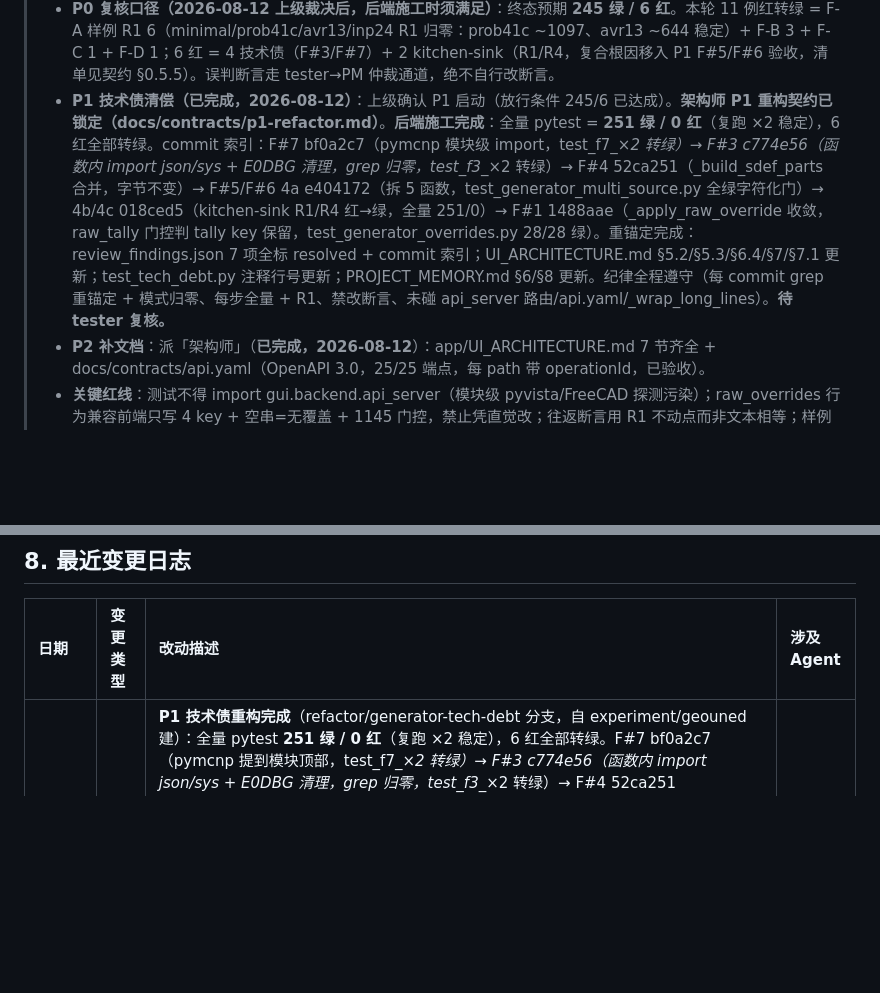
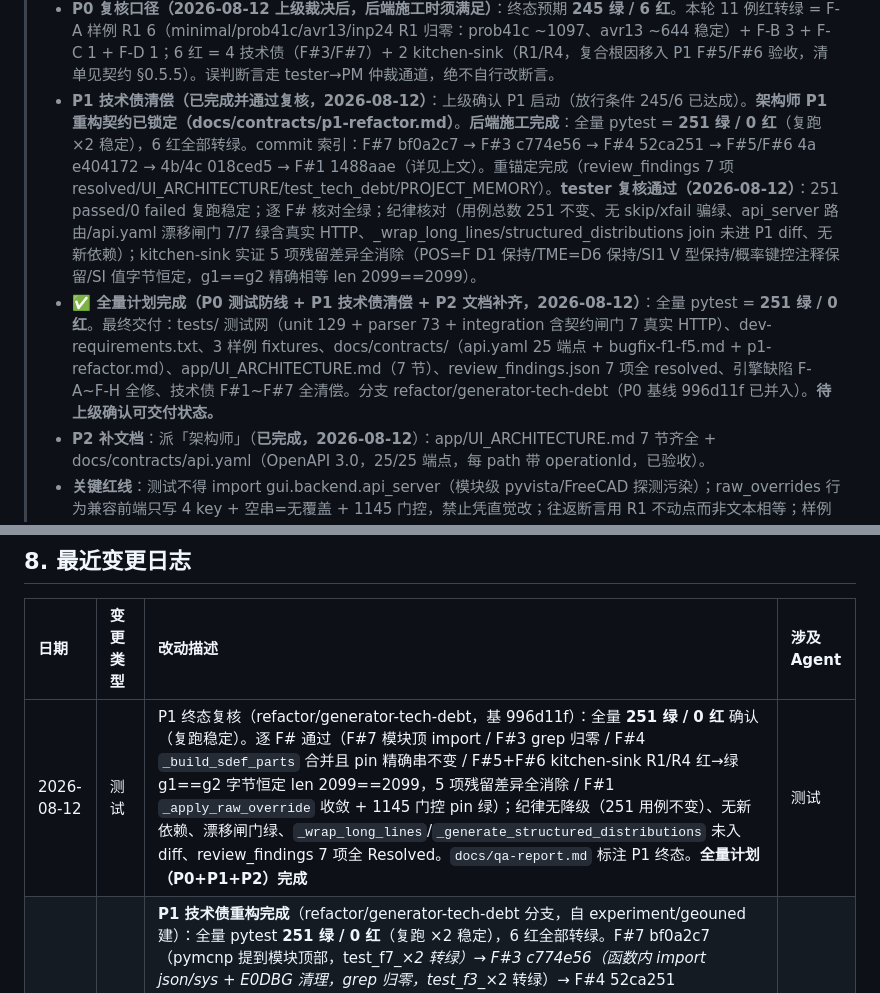
Before and after one commit to AnpiZhuo/MCNP-Input-Card-Generator, a Markdown page: PROJECT_MEMORY.md, 2 parts joined by grey strips. Drawn GitHub-style; blank space fills up the shorter version.

```diff
--- a/PROJECT_MEMORY.md
+++ b/PROJECT_MEMORY.md
@@ -20,7 +20,8 @@
 >     - **P1 放行条件已达成**（上级裁决：本轮 245/6 即可放行 P1，P1 目标 = 6 红全部转绿）。**待上级确认后启动 P1**：架构师出重构契约 → 后端在 refactor/generator-tech-debt 分支按 F#7→F#3→F#4→F#5+F#6→F#1 顺序重构。
 >   - **⚠️ PM 失误记录（2026-08-12，已修复）**：此前为回滚引擎代码执行 `git checkout -- app/` 时，误将架构师 P2 补全但**未 commit** 的 `app/UI_ARCHITECTURE.md` 还原成 git 空版本。docs/ 契约文件（api.yaml、bugfix-f1-f5.md）未受影响。**已由架构师（ae059169a61adc2ad）重建完成（2026-08-12，7 节非空，行号全 Grep 实测）**。关键重锚定行号：raw_overrides 守卫 1069(cells)/1081(surfaces)/1107(materials)/1115(sdef)/1131(phys)/1139(tally)/1147(e0)/1168(cut)、raw_tally 变体 1156、门控 1157/1162、_wrap_long_lines 1010、**F#3 import json 631/671（注意 673 是 `_json.loads` 调用行，非 import；PM 原记录 631/673 有误，已修正）**、F#4 247（Dn 254-290/普通 292-310）、F#5 375、F#6 384-403/434-449/486-489、F#7 110、E0DBG（core.py 826-827/1018-1021、__init__.py 138-140、api_server.py 608-610）。文档已含缺陷修复行为变化（banners.py/normalize_lines 剥 &/多粒子正则/小写 m/解包 CellRow/options 上移）。
 > - **P0 复核口径（2026-08-12 上级裁决后，后端施工时须满足）**：终态预期 **245 绿 / 6 红**。本轮 11 例红转绿 = F-A 样例 R1 6（minimal/prob41c/avr13/inp24 R1 归零：prob41c ~1097、avr13 ~644 稳定）+ F-B 3 + F-C 1 + F-D 1；6 红 = 4 技术债（F#3/F#7）+ 2 kitchen-sink（R1/R4，复合根因移入 P1 F#5/F#6 验收，清单见契约 §0.5.5）。误判断言走 tester→PM 仲裁通道，绝不自行改断言。
-> - **P1 技术债清偿（已完成，2026-08-12）**：上级确认 P1 启动（放行条件 245/6 已达成）。**架构师 P1 重构契约已锁定（docs/contracts/p1-refactor.md）**。**后端施工完成**：全量 pytest = **251 绿 / 0 红**（复跑 ×2 稳定），6 红全部转绿。commit 索引：F#7 bf0a2c7（pymcnp 模块级 import，test_f7_*×2 转绿）→ F#3 c774e56（函数内 import json/sys + E0DBG 清理，grep 归零，test_f3_*×2 转绿）→ F#4 52ca251（_build_sdef_parts 合并，字节不变）→ F#5/F#6 4a e404172（拆 5 函数，test_generator_multi_source.py 全绿字符化门）→ 4b/4c 018ced5（kitchen-sink R1/R4 红→绿，全量 251/0）→ F#1 1488aae（_apply_raw_override 收敛，raw_tally 门控判 tally key 保留，test_generator_overrides.py 28/28 绿）。重锚定完成：review_findings.json 7 项全标 resolved + commit 索引；UI_ARCHITECTURE.md §5.2/§5.3/§6.4/§7/§7.1 更新；test_tech_debt.py 注释行号更新；PROJECT_MEMORY.md §6/§8 更新。纪律全程遵守（每 commit grep 重锚定 + 模式归零、每步全量 + R1、禁改断言、未碰 api_server 路由/api.yaml/_wrap_long_lines）。**待 tester 复核。**
+> - **P1 技术债清偿（已完成并通过复核，2026-08-12）**：上级确认 P1 启动（放行条件 245/6 已达成）。**架构师 P1 重构契约已锁定（docs/contracts/p1-refactor.md）**。**后端施工完成**：全量 pytest = **251 绿 / 0 红**（复跑 ×2 稳定），6 红全部转绿。commit 索引：F#7 bf0a2c7 → F#3 c774e56 → F#4 52ca251 → F#5/F#6 4a e404172 → 4b/4c 018ced5 → F#1 1488aae（详见上文）。重锚定完成（review_findings 7 项 resolved/UI_ARCHITECTURE/test_tech_debt/PROJECT_MEMORY）。**tester 复核通过（2026-08-12）**：251 passed/0 failed 复跑稳定；逐 F# 核对全绿；纪律核对（用例总数 251 不变、无 skip/xfail 骗绿、api_server 路由/api.yaml 漂移闸门 7/7 绿含真实 HTTP、_wrap_long_lines/structured_distributions join 未进 P1 diff、无新依赖）；kitchen-sink 实证 5 项残留差异全消除（POS=F D1 保持/TME=D6 保持/SI1 V 型保持/概率键控注释保留/SI 值字节恒定，g1==g2 精确相等 len 2099==2099）。
+> - **✅ 全量计划完成（P0 测试防线 + P1 技术债清偿 + P2 文档补齐，2026-08-12）**：全量 pytest = **251 绿 / 0 红**。最终交付：tests/ 测试网（unit 129 + parser 73 + integration 含契约闸门 7 真实 HTTP）、dev-requirements.txt、3 样例 fixtures、docs/contracts/（api.yaml 25 端点 + bugfix-f1-f5.md + p1-refactor.md）、app/UI_ARCHITECTURE.md（7 节）、review_findings.json 7 项全 resolved、引擎缺陷 F-A~F-H 全修、技术债 F#1~F#7 全清偿。分支 refactor/generator-tech-debt（P0 基线 996d11f 已并入）。**待上级确认可交付状态。**
 > - **P2 补文档**：派「架构师」（**已完成，2026-08-12**）：app/UI_ARCHITECTURE.md 7 节齐全 + docs/contracts/api.yaml（OpenAPI 3.0，25/25 端点，每 path 带 operationId，已验收）。
 > - **关键红线**：测试不得 import gui.backend.api_server（模块级 pyvista/FreeCAD 探测污染）；raw_overrides 行为兼容前端只写 4 key + 空串=无覆盖 + 1145 门控，禁止凭直觉改；往返断言用 R1 不动点而非文本相等；样例 inp24 已 vendor 进仓库副本（上级提供的官方测试库 D:\MCNP\MCNP6\MCNP_CODE\MCNP6\Testing）。
 > - **契约要点（架构师已核）**：run-mcnp 响应 status 字面量是 "started" 非 "ok"；import-step/export-step/set-freecad-path 守卫分支 HTTP 200 下返回 status:"error"；validate-zaid/xsdir-search/serve-file 从 query 读参（GET），其余 22 端点为 POST body；do_GET/do_POST 同路由。闸门 HTTP 往返断言勿按统一信封假设。
@@ -170,6 +171,7 @@
 
 | 日期 | 变更类型 | 改动描述 | 涉及 Agent |
 | :--- | :--- | :--- | :--- |
+| 2026-08-12 | 测试 | P1 终态复核（refactor/generator-tech-debt，基 996d11f）：全量 **251 绿 / 0 红** 确认（复跑稳定）。逐 F# 通过（F#7 模块顶 import / F#3 grep 归零 / F#4 `_build_sdef_parts` 合并且 pin 精确串不变 / F#5+F#6 kitchen-sink R1/R4 红→绿 g1==g2 字节恒定 len 2099==2099，5 项残留差异全消除 / F#1 `_apply_raw_override` 收敛 + 1145 门控 pin 绿）；纪律无降级（251 用例不变）、无新依赖、漂移闸门绿、`_wrap_long_lines`/`_generate_structured_distributions` 未入 diff、review_findings 7 项全 Resolved。`docs/qa-report.md` 标注 P1 终态。**全量计划（P0+P1+P2）完成** | 测试 |
 | 2026-08-12 | 修复/重构 | **P1 技术债重构完成**（refactor/generator-tech-debt 分支，自 experiment/geouned 建）：全量 pytest **251 绿 / 0 红**（复跑 ×2 稳定），6 红全部转绿。F#7 bf0a2c7（pymcnp 提到模块顶部，test_f7_*×2 转绿）→ F#3 c774e56（函数内 import json/sys + E0DBG 清理，grep 归零，test_f3_*×2 转绿）→ F#4 52ca251（`_build_sdef_parts` 合并两分支，字节不变）→ F#5/F#6 4a e404172（`_generate_multi_source` 拆 5 函数 + SDEF_FIELD_SPECS 表驱动，字符化门 test_generator_multi_source.py 全绿）→ 4b/4c 018ced5（kitchen-sink R1/R4 红→绿：POS F-dist 重建 / sdef_extra 分布关键字去重 / SI V 型 / banners 注释 + 回放重发 / SI 值扁平化 / 字段序统一）→ F#1 1488aae（raw_overrides 收敛 `_apply_raw_override`，tally-key 门控保留，test_generator_overrides.py 28/28 绿）。重锚定：review_findings.json 7 项全 resolved + commit 索引；UI_ARCHITECTURE.md §5.2/§5.3/§6.4/§7/§7.1 更新；test_tech_debt.py 注释行号更新；PROJECT_MEMORY.md 本行 + §6。边界遵守：未碰 api.yaml / api_server 路由 / _wrap_long_lines / `_generate_structured_distributions` join。待 tester 复核 | 后端 |
 | 2026-08-12 | 文档 | **P1 重构契约已锁定**：`docs/contracts/p1-refactor.md`（目标 251 绿/0 红，顺序 F#7→F#3→F#4→F#5+F#6→F#1）。F#5+F#6 拆 5 函数 + `SDEF_FIELD_SPECS` 表驱动，按 §0.5.5 复合根因清单逐项消除漂移（POS F-dist 分支重建 `POS=F D1` / sdef_extra 分布关键字去重 / `_parse_sisp_structured` SI 类型表加 V / 分布注释进 banners 词汇 + 回放重发 / SI 值扁平化 / 字段序统一）；`_generate_distribution_sdef` 一并改序。F#1 收敛为 `_apply_raw_override`（保留 1145 raw_tally 门控）。含施工顺序/每步验收/重锚定清单/风险预警。记忆文档 ADR 已补 3 条 | 架构师 |
 | 2026-08-12 | 测试 | P0 第二轮复核（M1.4 门禁）：全量 **245 绿 / 6 红** 复核确认通过，放行 P1。minimal+3 样例 R1 全绿、F-B/C/D 转绿、129+73+7 零回归、无断言降级、P1 范围未触碰；6 红 = 4 技术债 F#3/F#7 + 2 kitchen-sink R1/R4（归 P1，残留差异纯化为多源 SDEF 漂移）。`docs/qa-report.md` 已更新 | 测试 |
```
Also changed, not shown: docs/qa-report.md (+31 -2 lines).
